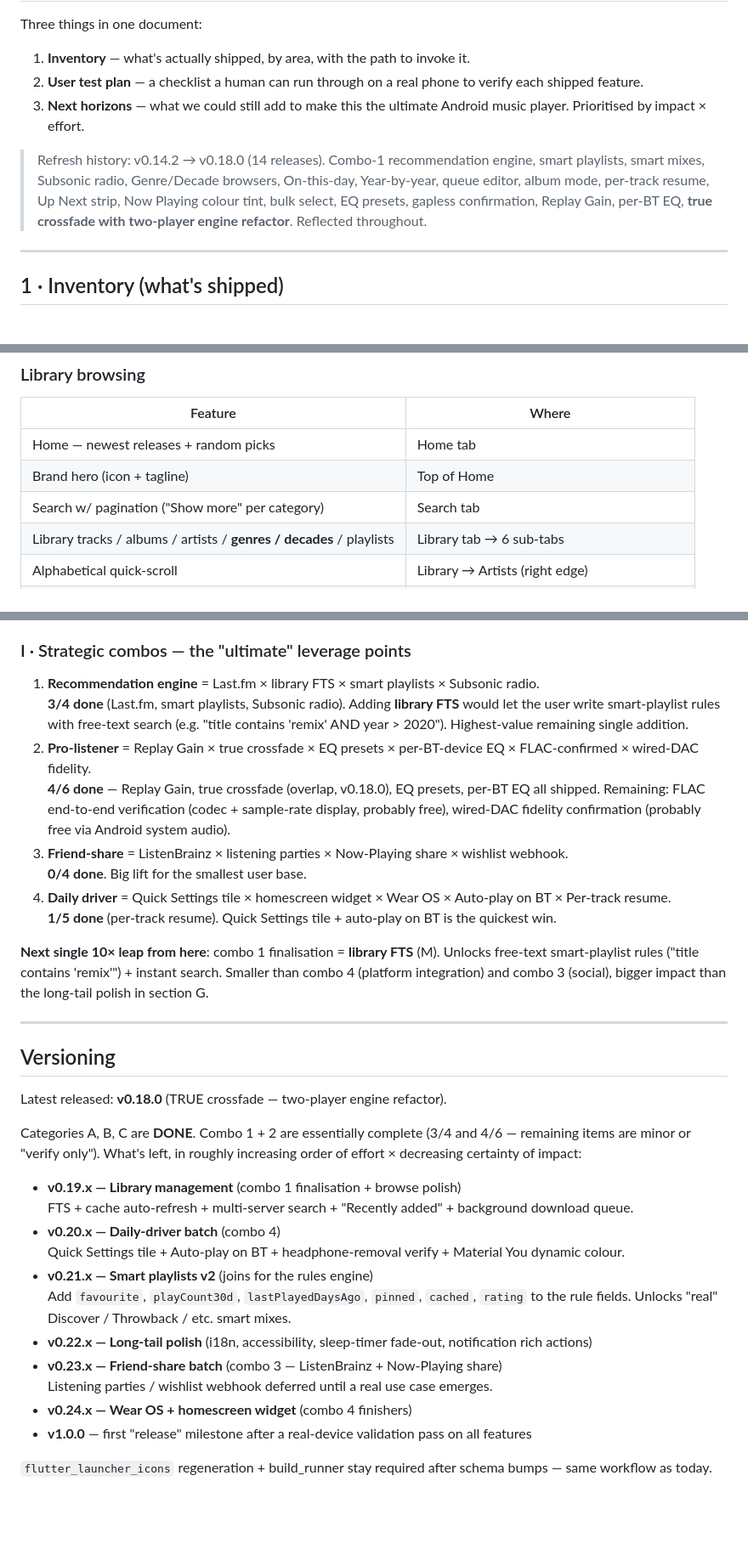
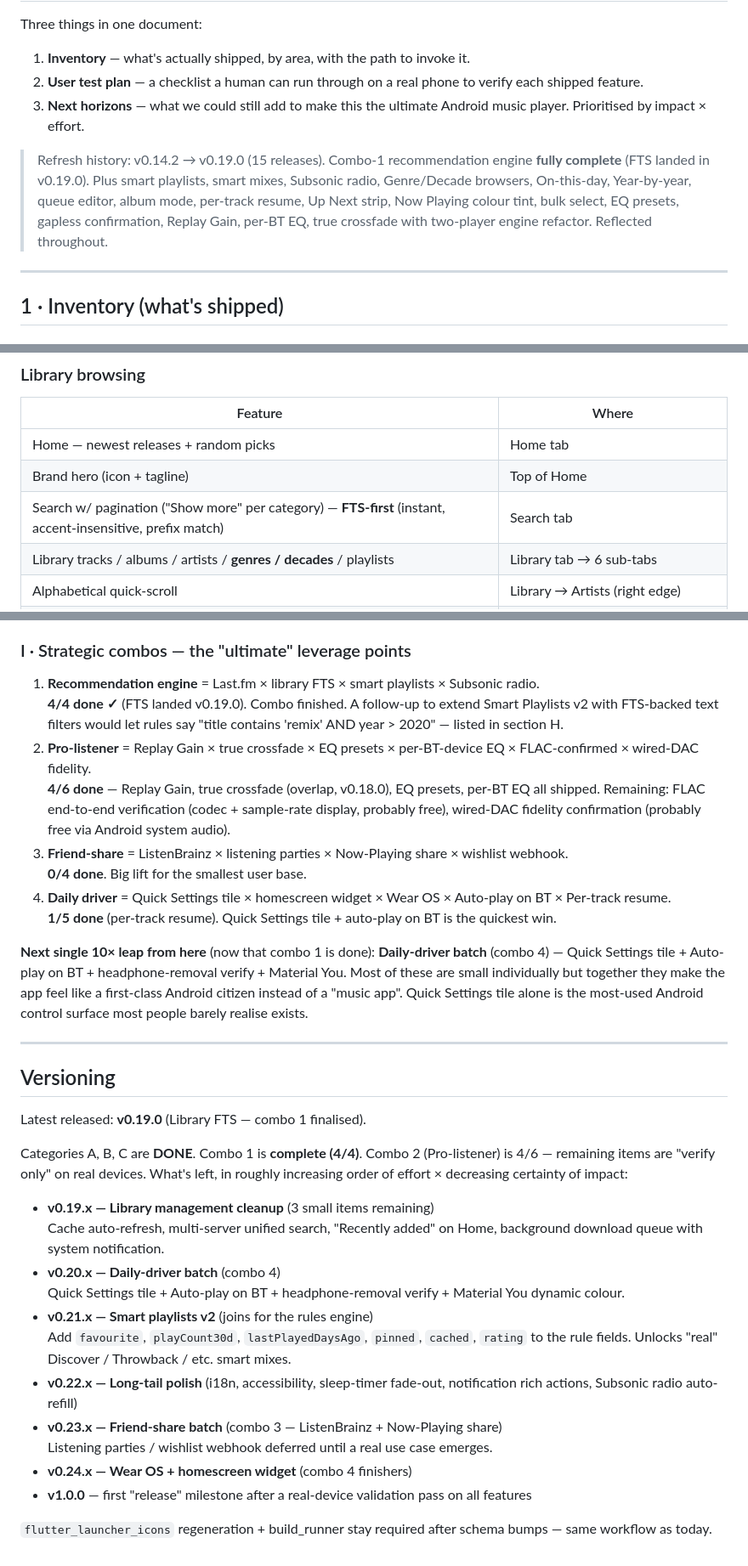
Before and after one commit to damienigg/digaudio, a Markdown page: STATUS.md, 3 parts joined by grey strips. Shown at 85% size. Drawn GitHub-style; blank space fills up the shorter version.

Commit message:
STATUS.md refresh — v0.19.0 (Library FTS, combo 1 complete)
Header bumped. Inventory updated: Search row now mentions
FTS-first behaviour, Recommendation-engine section gains the FTS
line item with the new search-page wiring. F category drops from
0/5 → 1/5 (FTS marked DONE).

Combo recap:
  - Combo 1 jumps to 4/4 ✓ (fully complete).
  - Combo 2 (4/6) and combo 4 (1/5) unchanged.

Versioning section rewritten:
  - v0.19.x switches to "library management cleanup" (3 small
    items: auto-refresh, multi-server search, Recently added,
    background download queue with notif).
  - v0.20.x → v0.24.x sequence preserved; v1.0.0 still the
    milestone after a real-device pass.

Next-leap recommendation updated: with combo 1 done, the next
10× lever is combo 4 (Daily driver) — Quick Settings tile + auto-
play on BT + headphone-removal verify + Material You. Most are
small individually but combine into a "first-class Android
citizen" feel.

Co-Authored-By: Claude Opus 4.7 (1M context) <noreply@anthropic.com>

```diff
--- a/STATUS.md
+++ b/STATUS.md
@@ -6,12 +6,13 @@ Three things in one document:
 2. **User test plan** — a checklist a human can run through on a real phone to verify each shipped feature.
 3. **Next horizons** — what we could still add to make this the ultimate Android music player. Prioritised by impact × effort.
 
-> Refresh history: v0.14.2 → v0.18.0 (14 releases). Combo-1
-> recommendation engine, smart playlists, smart mixes, Subsonic radio,
-> Genre/Decade browsers, On-this-day, Year-by-year, queue editor, album
-> mode, per-track resume, Up Next strip, Now Playing colour tint, bulk
+> Refresh history: v0.14.2 → v0.19.0 (15 releases). Combo-1
+> recommendation engine **fully complete** (FTS landed in v0.19.0).
+> Plus smart playlists, smart mixes, Subsonic radio, Genre/Decade
+> browsers, On-this-day, Year-by-year, queue editor, album mode,
+> per-track resume, Up Next strip, Now Playing colour tint, bulk
 > select, EQ presets, gapless confirmation, Replay Gain, per-BT EQ,
-> **true crossfade with two-player engine refactor**. Reflected throughout.
+> true crossfade with two-player engine refactor. Reflected throughout.
 
 ---
 
@@ -59,7 +60,7 @@ Three things in one document:
 |---|---|
 | Home — newest releases + random picks | Home tab |
 | Brand hero (icon + tagline) | Top of Home |
-| Search w/ pagination ("Show more" per category) | Search tab |
+| Search w/ pagination ("Show more" per category) — **FTS-first** (instant, accent-insensitive, prefix match) | Search tab |
 | Library tracks / albums / artists / **genres / decades** / playlists | Library tab → 6 sub-tabs |
 | Alphabetical quick-scroll | Library → Artists (right edge) |
 | **Genre / Decade pages** with Play all + Shuffle header | Library → Genres / Decades → tap an entry |
@@ -404,7 +408,7 @@ All 7 items shipped. Smart playlists is the centerpiece; 4 builtins seeded.
 ### I · Strategic combos — the "ultimate" leverage points
 
 1. **Recommendation engine** = Last.fm × library FTS × smart playlists × Subsonic radio.
-   **3/4 done** (Last.fm, smart playlists, Subsonic radio). Adding **library FTS** would let the user write smart-playlist rules with free-text search (e.g. "title contains 'remix' AND year > 2020"). Highest-value remaining single addition.
+   **4/4 done ✓** (FTS landed v0.19.0). Combo finished. A follow-up to extend Smart Playlists v2 with FTS-backed text filters would let rules say "title contains 'remix' AND year > 2020" — listed in section H.
 2. **Pro-listener** = Replay Gain × true crossfade × EQ presets × per-BT-device EQ × FLAC-confirmed × wired-DAC fidelity.
    **4/6 done** — Replay Gain, true crossfade (overlap, v0.18.0), EQ presets, per-BT EQ all shipped. Remaining: FLAC end-to-end verification (codec + sample-rate display, probably free), wired-DAC fidelity confirmation (probably free via Android system audio).
 3. **Friend-share** = ListenBrainz × listening parties × Now-Playing share × wishlist webhook.
@@ -412,26 +416,43 @@ All 7 items shipped. Smart playlists is the centerpiece; 4 builtins seeded.
 4. **Daily driver** = Quick Settings tile × homescreen widget × Wear OS × Auto-play on BT × Per-track resume.
    **1/5 done** (per-track resume). Quick Settings tile + auto-play on BT is the quickest win.
 
-**Next single 10× leap from here**: combo 1 finalisation = **library FTS** (M). Unlocks free-text smart-playlist rules ("title contains 'remix'") + instant search. Smaller than combo 4 (platform integration) and combo 3 (social), bigger impact than the long-tail polish in section G.
+**Next single 10× leap from here** (now that combo 1 is done):
+**Daily-driver batch** (combo 4) — Quick Settings tile + Auto-play
+on BT + headphone-removal verify + Material You. Most of these are
+small individually but together they make the app feel like a
+first-class Android citizen instead of a "music app". Quick
+Settings tile alone is the most-used Android control surface most
+people barely realise exists.
 
 ---
 
 ## Versioning
 
-Latest released: **v0.18.0** (TRUE crossfade — two-player engine refactor).
+Latest released: **v0.19.0** (Library FTS — combo 1 finalised).
 
-Categories A, B, C are **DONE**. Combo 1 + 2 are essentially complete (3/4 and 4/6 — remaining items are minor or "verify only"). What's left, in roughly increasing order of effort × decreasing certainty of impact:
+Categories A, B, C are **DONE**. Combo 1 is **complete (4/4)**.
+Combo 2 (Pro-listener) is 4/6 — remaining items are "verify only"
+on real devices. What's left, in roughly increasing order of effort
+× decreasing certainty of impact:
 
-- **v0.19.x — Library management** (combo 1 finalisation + browse polish)
-  FTS + cache auto-refresh + multi-server search + "Recently added" + background download queue.
+- **v0.19.x — Library management cleanup** (3 small items remaining)
+  Cache auto-refresh, multi-server unified search, "Recently added"
+  on Home, background download queue with system notification.
 - **v0.20.x — Daily-driver batch** (combo 4)
-  Quick Settings tile + Auto-play on BT + headphone-removal verify + Material You dynamic colour.
+  Quick Settings tile + Auto-play on BT + headphone-removal verify +
+  Material You dynamic colour.
 - **v0.21.x — Smart playlists v2** (joins for the rules engine)
-  Add `favourite`, `playCount30d`, `lastPlayedDaysAgo`, `pinned`, `cached`, `rating` to the rule fields. Unlocks "real" Discover / Throwback / etc. smart mixes.
-- **v0.22.x — Long-tail polish** (i18n, accessibility, sleep-timer fade-out, notification rich actions)
-- **v0.23.x — Friend-share batch** (combo 3 — ListenBrainz + Now-Playing share)
-  Listening parties / wishlist webhook deferred until a real use case emerges.
+  Add `favourite`, `playCount30d`, `lastPlayedDaysAgo`, `pinned`,
+  `cached`, `rating` to the rule fields. Unlocks "real" Discover /
+  Throwback / etc. smart mixes.
+- **v0.22.x — Long-tail polish** (i18n, accessibility, sleep-timer
+  fade-out, notification rich actions, Subsonic radio auto-refill)
+- **v0.23.x — Friend-share batch** (combo 3 — ListenBrainz +
+  Now-Playing share)
+  Listening parties / wishlist webhook deferred until a real use
+  case emerges.
 - **v0.24.x — Wear OS + homescreen widget** (combo 4 finishers)
-- **v1.0.0** — first "release" milestone after a real-device validation pass on all features
+- **v1.0.0** — first "release" milestone after a real-device
+  validation pass on all features
 
 `flutter_launcher_icons` regeneration + build_runner stay required after schema bumps — same workflow as today.
```
Also changed, not shown: other parts of STATUS.md (+8 -5 lines).
